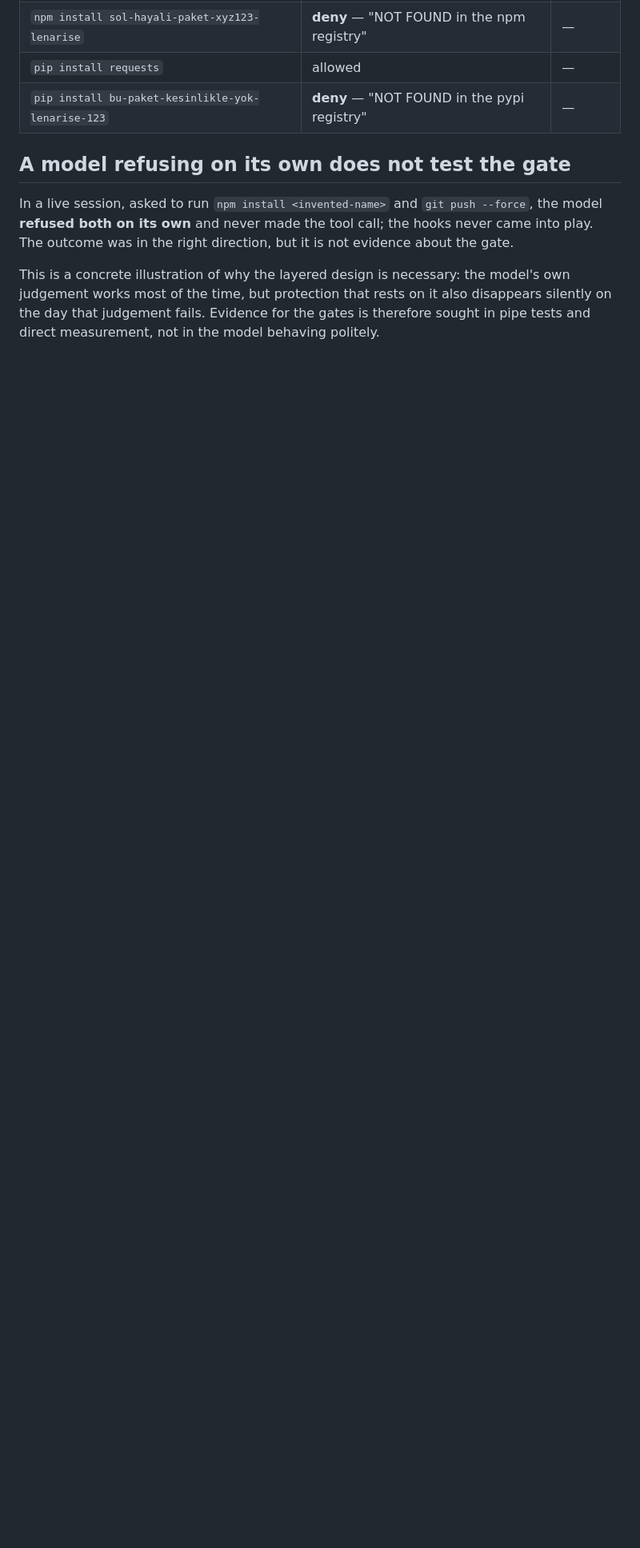
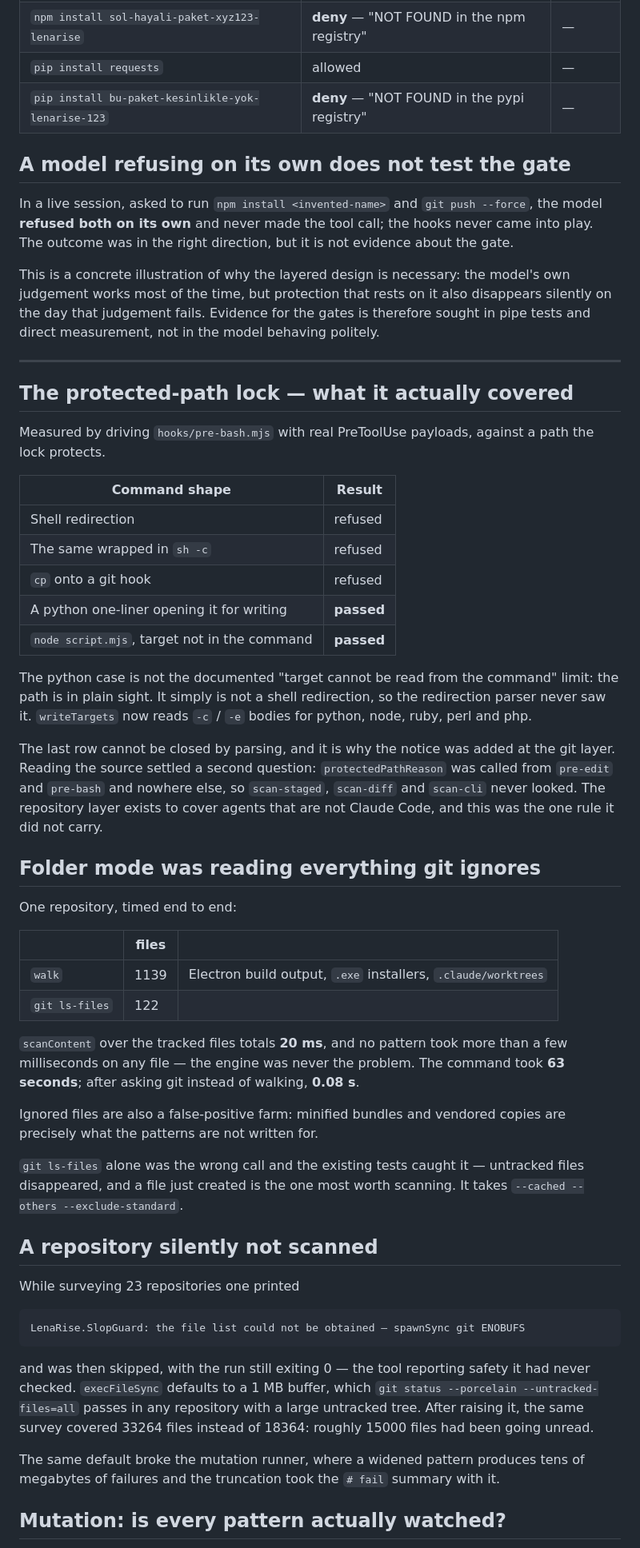
Before and after one commit to LenaRiseCorp/LenaRise.SlopGuard, a Markdown page: docs/verification-log.md, the part around one of its changes. Shown at 80% size. Drawn GitHub-style; blank space fills up the shorter version.

````diff
--- a/docs/verification-log.md
+++ b/docs/verification-log.md
@@ -194,3 +194,69 @@ model's own judgement works most of the time, but protection that rests on it
 also disappears silently on the day that judgement fails. Evidence for the gates
 is therefore sought in pipe tests and direct measurement, not in the model
 behaving politely.
+
+---
+
+## The protected-path lock — what it actually covered
+
+Measured by driving `hooks/pre-bash.mjs` with real PreToolUse payloads, against a
+path the lock protects.
+
+| Command shape | Result |
+|---|---|
+| Shell redirection | refused |
+| The same wrapped in `sh -c` | refused |
+| `cp` onto a git hook | refused |
+| A python one-liner opening it for writing | **passed** |
+| `node script.mjs`, target not in the command | **passed** |
+
+The python case is not the documented "target cannot be read from the command"
+limit: the path is in plain sight. It simply is not a shell redirection, so the
+redirection parser never saw it. `writeTargets` now reads `-c` / `-e` bodies for
+python, node, ruby, perl and php.
+
+The last row cannot be closed by parsing, and it is why the notice was added at
+the git layer. Reading the source settled a second question: `protectedPathReason`
+was called from `pre-edit` and `pre-bash` and nowhere else, so `scan-staged`,
+`scan-diff` and `scan-cli` never looked. The repository layer exists to cover
+agents that are not Claude Code, and this was the one rule it did not carry.
+
+## Folder mode was reading everything git ignores
+
+One repository, timed end to end:
+
+| | files | |
+|---|---|---|
+| `walk` | 1139 | Electron build output, `.exe` installers, `.claude/worktrees` |
+| `git ls-files` | 122 | |
+
+`scanContent` over the tracked files totals **20 ms**, and no pattern took more
+than a few milliseconds on any file — the engine was never the problem. The
+command took **63 seconds**; after asking git instead of walking, **0.08 s**.
+
+Ignored files are also a false-positive farm: minified bundles and vendored
+copies are precisely what the patterns are not written for.
+
+`git ls-files` alone was the wrong call and the existing tests caught it —
+untracked files disappeared, and a file just created is the one most worth
+scanning. It takes `--cached --others --exclude-standard`.
+
+## A repository silently not scanned
+
+While surveying 23 repositories one printed
+
+```
+LenaRise.SlopGuard: the file list could not be obtained — spawnSync git ENOBUFS
+```
+
+and was then skipped, with the run still exiting 0 — the tool reporting safety it
+had never checked. `execFileSync` defaults to a 1 MB buffer, which
+`git status --porcelain --untracked-files=all` passes in any repository with a
+large untracked tree. After raising it, the same survey covered 33264 files
+instead of 18364: roughly 15000 files had been going unread.
+
+The same default broke the mutation runner, where a widened pattern produces tens
+of megabytes of failures and the truncation took the `# fail` summary with it.
+
+## Mutation: is every pattern actually watched?
+
````
Also changed, not shown: other parts of docs/verification-log.md (+58 -0 lines).
